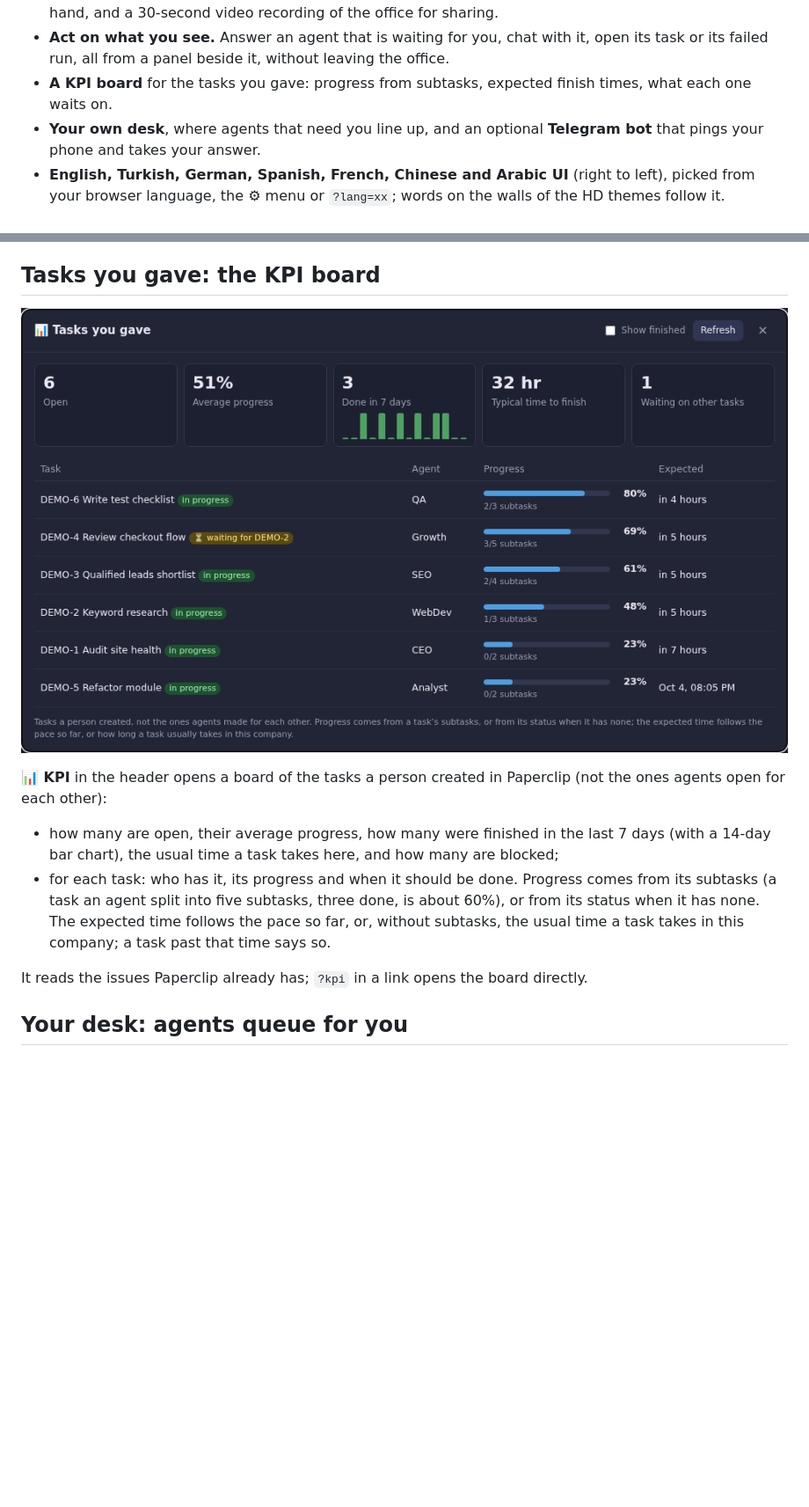
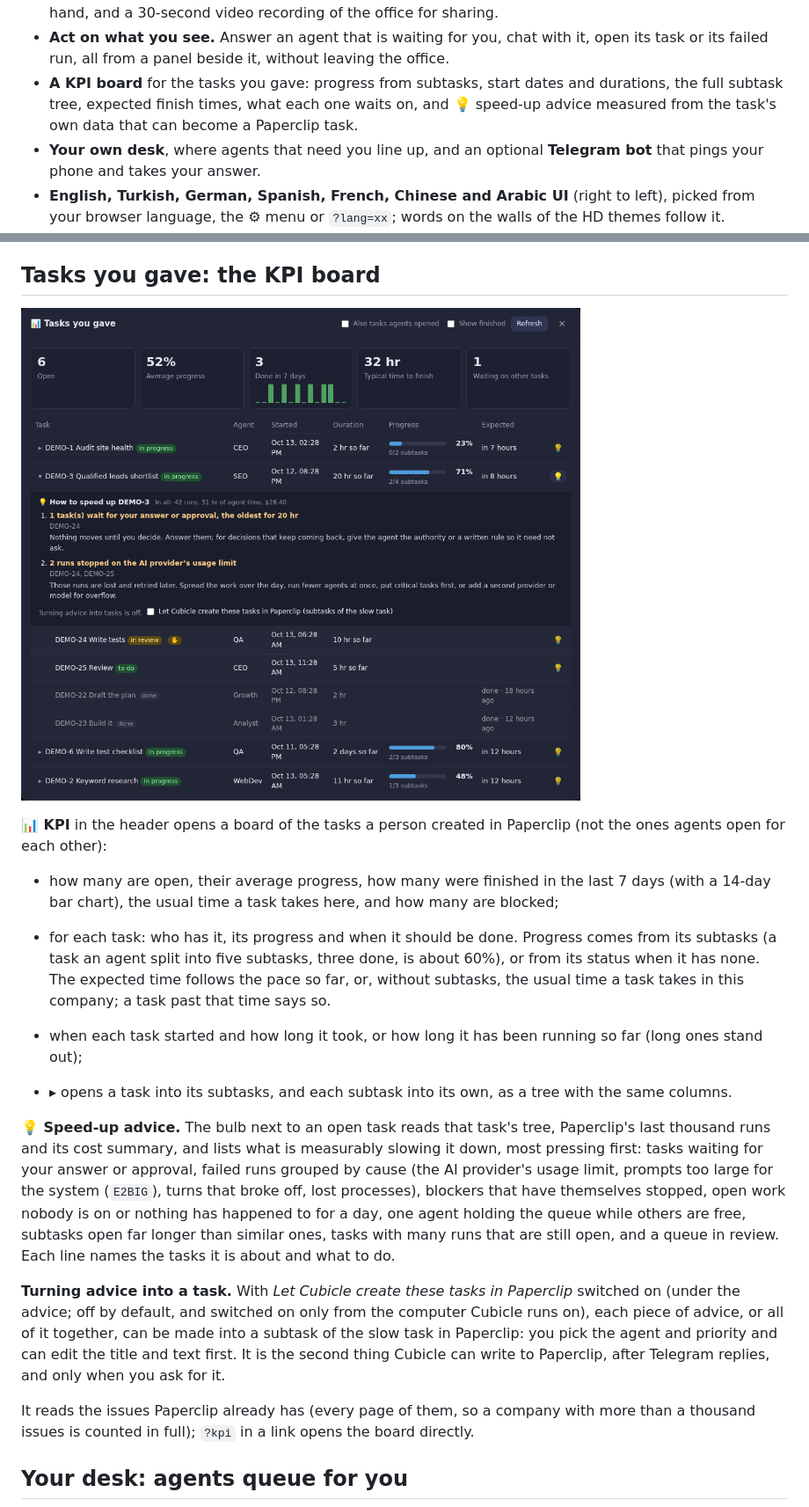
Before and after one commit to caglarutkuguler/cubicle, a Markdown page: README.md, 2 parts joined by grey strips. Shown at 88% size. GitHub-like rendering; pictures changed too: docs/kpi.png; blank space fills up the shorter version.

```diff
--- a/README.md
+++ b/README.md
@@ -19,7 +19,7 @@ Your agents get a desk. When one starts working it walks over, sits down and sta
 - **Your people, your brand.** Give any agent a real face from a photo (a wizard crops the head), a hairstyle, a skirt or heels; put your logo on the wall.
 - **Tells you when you're needed.** Optional desktop notification and sound when an agent raises its hand, and a 30-second video recording of the office for sharing.
 - **Act on what you see.** Answer an agent that is waiting for you, chat with it, open its task or its failed run, all from a panel beside it, without leaving the office.
-- **A KPI board** for the tasks you gave: progress from subtasks, expected finish times, what each one waits on.
+- **A KPI board** for the tasks you gave: progress from subtasks, start dates and durations, the full subtask tree, expected finish times, what each one waits on, and 💡 speed-up advice measured from the task's own data that can become a Paperclip task.
 - **Your own desk**, where agents that need you line up, and an optional **Telegram bot** that pings your phone and takes your answer.
 - **English, Turkish, German, Spanish, French, Chinese and Arabic UI** (right to left), picked from your browser language, the ⚙ menu or `?lang=xx`; words on the walls of the HD themes follow it.
 
@@ -156,7 +156,14 @@ When a Paperclip issue moves from one agent to another, both walk to the lounge
 - how many are open, their average progress, how many were finished in the last 7 days (with a 14-day bar chart), the usual time a task takes here, and how many are blocked;
 - for each task: who has it, its progress and when it should be done. Progress comes from its subtasks (a task an agent split into five subtasks, three done, is about 60%), or from its status when it has none. The expected time follows the pace so far, or, without subtasks, the usual time a task takes in this company; a task past that time says so.
 
-It reads the issues Paperclip already has; `?kpi` in a link opens the board directly.
+- when each task started and how long it took, or how long it has been running so far (long ones stand out);
+- ▸ opens a task into its subtasks, and each subtask into its own, as a tree with the same columns.
+
+**💡 Speed-up advice.** The bulb next to an open task reads that task's tree, Paperclip's last thousand runs and its cost summary, and lists what is measurably slowing it down, most pressing first: tasks waiting for your answer or approval, failed runs grouped by cause (the AI provider's usage limit, prompts too large for the system (`E2BIG`), turns that broke off, lost processes), blockers that have themselves stopped, open work nobody is on or nothing has happened to for a day, one agent holding the queue while others are free, subtasks open far longer than similar ones, tasks with many runs that are still open, and a queue in review. Each line names the tasks it is about and what to do.
+
+**Turning advice into a task.** With *Let Cubicle create these tasks in Paperclip* switched on (under the advice; off by default, and switched on only from the computer Cubicle runs on), each piece of advice, or all of it together, can be made into a subtask of the slow task in Paperclip: you pick the agent and priority and can edit the title and text first. It is the second thing Cubicle can write to Paperclip, after Telegram replies, and only when you ask for it.
+
+It reads the issues Paperclip already has (every page of them, so a company with more than a thousand issues is counted in full); `?kpi` in a link opens the board directly.
 
 ## Your desk: agents queue for you
 
```
Also changed, not shown: other parts of README.md (+4 -3 lines), 7 other files.
